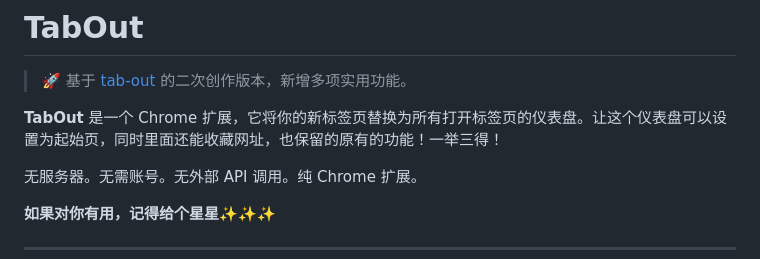
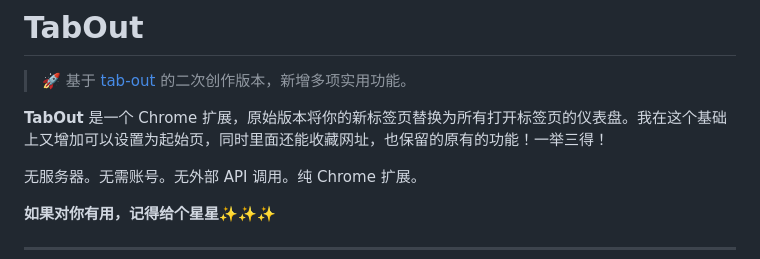
Before and after one commit to EvanTop/TabOut, a Markdown page: README.md, the part around the change. Rendered like a GitHub page.

```diff
--- a/README.md
+++ b/README.md
@@ -2,7 +2,7 @@
 
 > 🚀 基于 [tab-out](https://github.com/zarazhangrui/tab-out) 的二次创作版本，新增多项实用功能。
 
-**TabOut** 是一个 Chrome 扩展，它将你的新标签页替换为所有打开标签页的仪表盘。让这个仪表盘可以设置为起始页，同时里面还能收藏网址，也保留的原有的功能！一举三得！
+**TabOut** 是一个 Chrome 扩展，原始版本将你的新标签页替换为所有打开标签页的仪表盘。我在这个基础上又增加可以设置为起始页，同时里面还能收藏网址，也保留的原有的功能！一举三得！
 
 无服务器。无需账号。无外部 API 调用。纯 Chrome 扩展。
 
```
